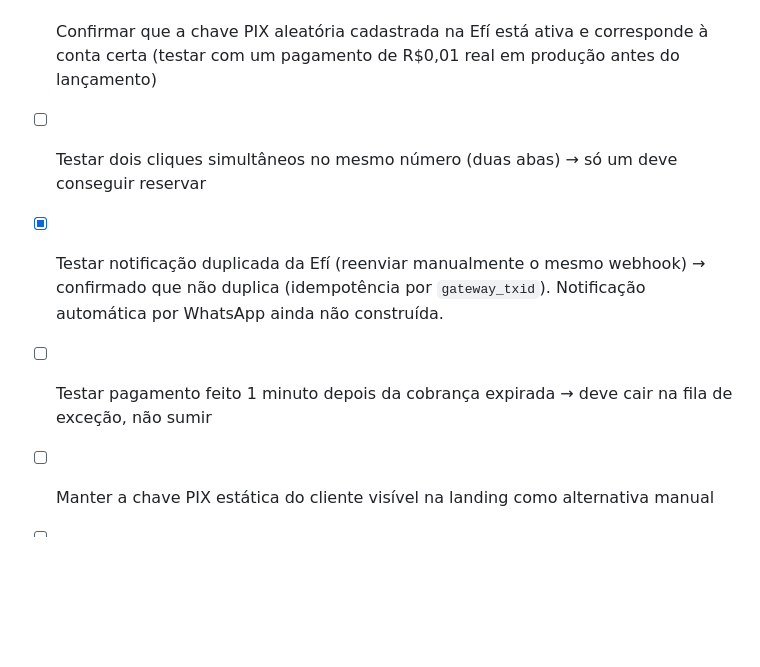
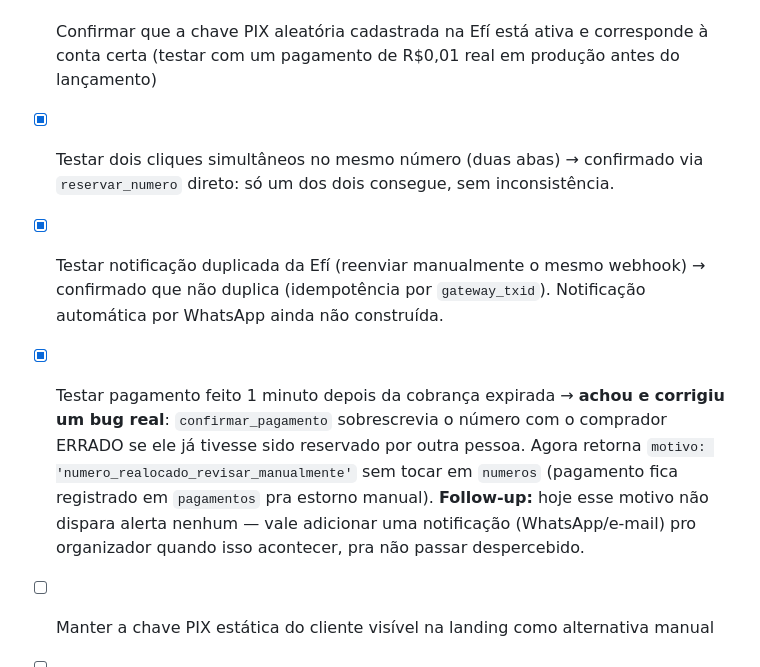
Before and after one commit to thiagoeduardomartinsnunes459-collab/rifa-formatura-automacao, a Markdown page: docs/MAKE-SETUP.md, the part around the change. Drawn GitHub-style; blank space fills up the shorter version.

Commit message:
Atualiza checklist com resultados dos testes de concorrencia e pagamento tardio
Co-Authored-By: Claude Sonnet 5 <noreply@anthropic.com>

```diff
--- a/docs/MAKE-SETUP.md
+++ b/docs/MAKE-SETUP.md
@@ -174,8 +174,8 @@ QR Code. Ainda assim, siga o padrão do projeto: a cliente cola o valor direto e
 - [x] **Testar o certificado mTLS no módulo HTTP do Make primeiro.** Funciona colando o PEM direto (ver nota no topo do doc).
 - [x] Testar o fluxo inteiro no ambiente de homologação da Efí (`pix-h.api.efipay.com.br`) — reserva + cobrança + confirmação testados ponta a ponta em 03/09.
 - [ ] Confirmar que a chave PIX aleatória cadastrada na Efí está ativa e corresponde à conta certa (testar com um pagamento de R$0,01 real em produção antes do lançamento)
-- [ ] Testar dois cliques simultâneos no mesmo número (duas abas) → só um deve conseguir reservar
+- [x] Testar dois cliques simultâneos no mesmo número (duas abas) → confirmado via `reservar_numero` direto: só um dos dois consegue, sem inconsistência.
 - [x] Testar notificação duplicada da Efí (reenviar manualmente o mesmo webhook) → confirmado que não duplica (idempotência por `gateway_txid`). Notificação automática por WhatsApp ainda não construída.
-- [ ] Testar pagamento feito 1 minuto depois da cobrança expirada → deve cair na fila de exceção, não sumir
+- [x] Testar pagamento feito 1 minuto depois da cobrança expirada → **achou e corrigiu um bug real**: `confirmar_pagamento` sobrescrevia o número com o comprador ERRADO se ele já tivesse sido reservado por outra pessoa. Agora retorna `motivo: 'numero_realocado_revisar_manualmente'` sem tocar em `numeros` (pagamento fica registrado em `pagamentos` pra estorno manual). **Follow-up:** hoje esse motivo não dispara alerta nenhum — vale adicionar uma notificação (WhatsApp/e-mail) pro organizador quando isso acontecer, pra não passar despercebido.
 - [ ] Manter a chave PIX estática do cliente visível na landing como alternativa manual
 - [ ] No dia do sorteio: conciliar extrato do Nubank × tabela `pagamentos` do Supabase, zero divergência
```
